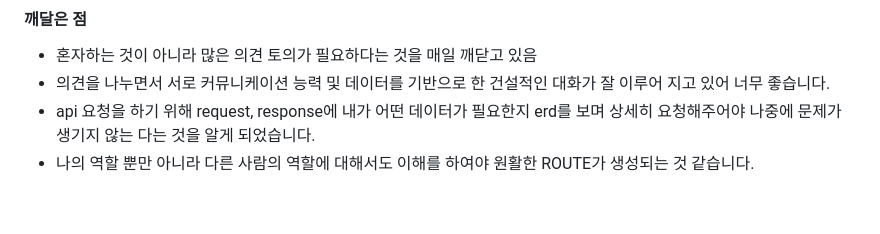
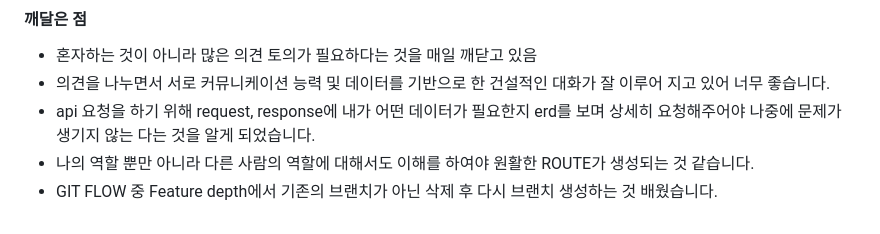
Before and after one commit to sungwookoo/Trudy, a Markdown page: TIL/천현태/README.md, the part around the change. Drawn GitHub-style.

Commit message:
0119_TIL

```diff
--- a/TIL/천현태/README.md
+++ b/TIL/천현태/README.md
@@ -163,3 +163,4 @@
 - 의견을 나누면서 서로 커뮤니케이션 능력 및 데이터를 기반으로 한 건설적인 대화가 잘 이루어 지고 있어 너무 좋습니다.
 - api 요청을 하기 위해 request, response에 내가 어떤 데이터가 필요한지 erd를 보며 상세히 요청해주어야 나중에 문제가 생기지 않는 다는 것을 알게 되었습니다.
 - 나의 역할 뿐만 아니라 다른 사람의 역할에 대해서도 이해를 하여야 원활한 ROUTE가 생성되는 것 같습니다.
+- GIT FLOW 중 Feature depth에서 기존의 브랜치가 아닌 삭제 후 다시 브랜치 생성하는 것 배웠습니다.
```
